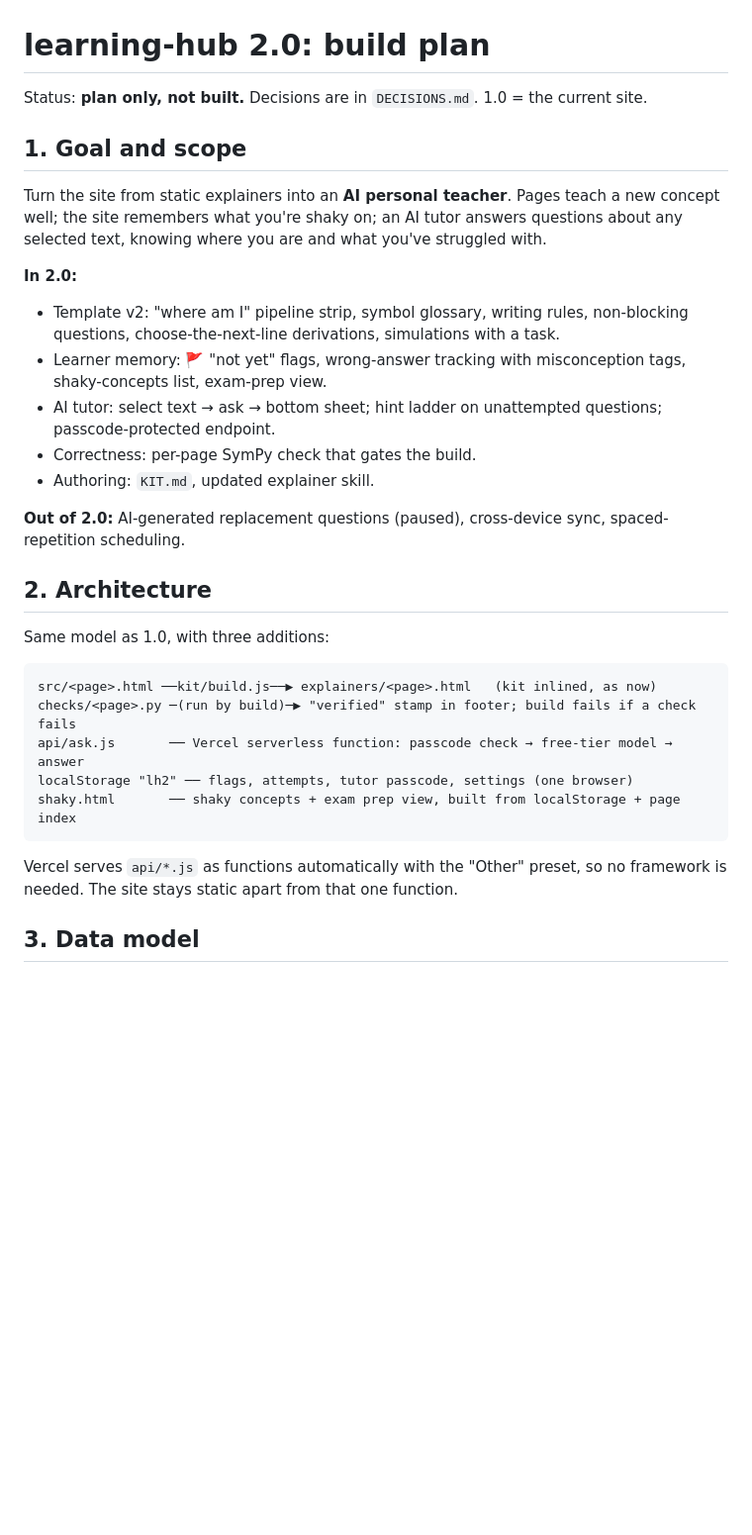
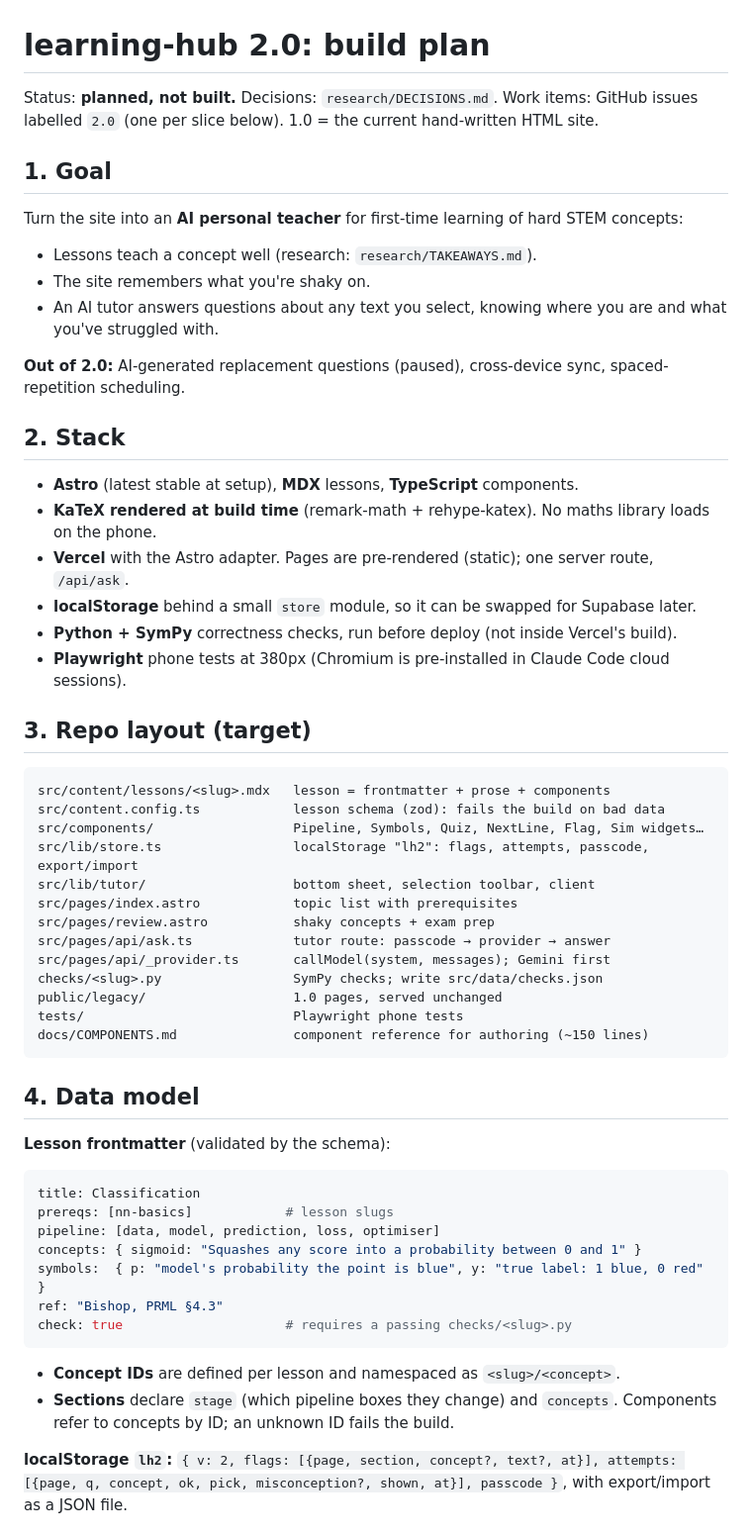
Before and after one commit to darrenkim05/learning-hub, a Markdown page: research/PLAN-2.0.md, the part around one of its changes. Shown at 99% size. Drawn GitHub-style; blank space fills up the shorter version.

Commit message:
Rewrite 2.0 plan around Astro with vertical slices; add CLAUDE.md
Co-Authored-By: Claude Opus 5.5 <noreply@anthropic.com>
Claude-Session: https://claude.ai/code/session_01V3bRoWm553RmLfMuZCLUGb

````diff
--- a/research/PLAN-2.0.md
+++ b/research/PLAN-2.0.md
@@ -1,31 +1,53 @@
 # learning-hub 2.0: build plan
 
-Status: **plan only, not built.** Decisions are in `DECISIONS.md`. 1.0 = the current site.
+Status: **planned, not built.** Decisions: `research/DECISIONS.md`. Work items: GitHub issues labelled `2.0` (one per slice below). 1.0 = the current hand-written HTML site.
 
-## 1. Goal and scope
-Turn the site from static explainers into an **AI personal teacher**. Pages teach a new concept well; the site remembers what you're shaky on; an AI tutor answers questions about any selected text, knowing where you are and what you've struggled with.
-
-**In 2.0:**
-- Template v2: "where am I" pipeline strip, symbol glossary, writing rules, non-blocking questions, choose-the-next-line derivations, simulations with a task.
-- Learner memory: 🚩 "not yet" flags, wrong-answer tracking with misconception tags, shaky-concepts list, exam-prep view.
-- AI tutor: select text → ask → bottom sheet; hint ladder on unattempted questions; passcode-protected endpoint.
-- Correctness: per-page SymPy check that gates the build.
-- Authoring: `KIT.md`, updated explainer skill.
+## 1. Goal
+Turn the site into an **AI personal teacher** for first-time learning of hard STEM concepts:
+- Lessons teach a concept well (research: `research/TAKEAWAYS.md`).
+- The site remembers what you're shaky on.
+- An AI tutor answers questions about any text you select, knowing where you are and what you've struggled with.
 
 **Out of 2.0:** AI-generated replacement questions (paused), cross-device sync, spaced-repetition scheduling.
 
-## 2. Architecture
-Same model as 1.0, with three additions:
+## 2. Stack
+- **Astro** (latest stable at setup), **MDX** lessons, **TypeScript** components.
+- **KaTeX rendered at build time** (remark-math + rehype-katex). No maths library loads on the phone.
+- **Vercel** with the Astro adapter. Pages are pre-rendered (static); one server route, `/api/ask`.
+- **localStorage** behind a small `store` module, so it can be swapped for Supabase later.
+- **Python + SymPy** correctness checks, run before deploy (not inside Vercel's build).
+- **Playwright** phone tests at 380px (Chromium is pre-installed in Claude Code cloud sessions).
 
+## 3. Repo layout (target)
 ```
-src/<page>.html ──kit/build.js──▶ explainers/<page>.html   (kit inlined, as now)
-checks/<page>.py ─(run by build)─▶ "verified" stamp in footer; build fails if a check fails
-api/ask.js       ── Vercel serverless function: passcode check → free-tier model → answer
-localStorage "lh2" ── flags, attempts, tutor passcode, settings (one browser)
-shaky.html       ── shaky concepts + exam prep view, built from localStorage + page index
+src/content/lessons/<slug>.mdx   lesson = frontmatter + prose + components
+src/content.config.ts            lesson schema (zod): fails the build on bad data
+src/components/                  Pipeline, Symbols, Quiz, NextLine, Flag, Sim widgets…
+src/lib/store.ts                 localStorage "lh2": flags, attempts, passcode, export/import
+src/lib/tutor/                   bottom sheet, selection toolbar, client
+src/pages/index.astro            topic list with prerequisites
+src/pages/review.astro           shaky concepts + exam prep
+src/pages/api/ask.ts             tutor route: passcode → provider → answer
+src/pages/api/_provider.ts       callModel(system, messages); Gemini first
+checks/<slug>.py                 SymPy checks; write src/data/checks.json
+public/legacy/                   1.0 pages, served unchanged
+tests/                           Playwright phone tests
+docs/COMPONENTS.md               component reference for authoring (~150 lines)
 ```
 
-Vercel serves `api/*.js` as functions automatically with the "Other" preset, so no framework is needed. The site stays static apart from that one function.
+## 4. Data model
+**Lesson frontmatter** (validated by the schema):
+```yaml
+title: Classification
+prereqs: [nn-basics]            # lesson slugs
+pipeline: [data, model, prediction, loss, optimiser]
+concepts: { sigmoid: "Squashes any score into a probability between 0 and 1" }
+symbols:  { p: "model's probability the point is blue", y: "true label: 1 blue, 0 red" }
+ref: "Bishop, PRML §4.3"
+check: true                     # requires a passing checks/<slug>.py
+```
+- **Concept IDs** are defined per lesson and namespaced as `<slug>/<concept>`.
+- **Sections** declare `stage` (which pipeline boxes they change) and `concepts`. Components refer to concepts by ID; an unknown ID fails the build.
 
-## 3. Data model
+**localStorage `lh2`:** `{ v: 2, flags: [{page, section, concept?, text?, at}], attempts: [{page, q, concept, ok, pick, misconception?, shown, at}], passcode }`, with export/import as a JSON file.
 
````
Also changed, not shown: other parts of research/PLAN-2.0.md (+57 -98 lines), CLAUDE.md (added, +26 -0 lines).
